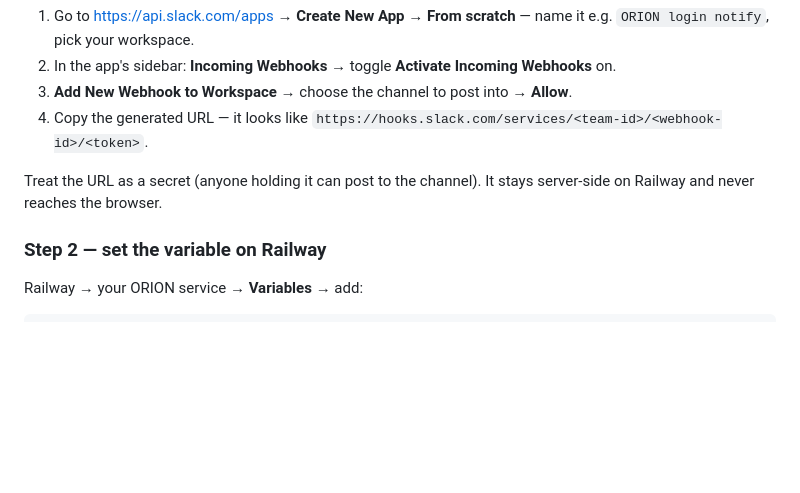
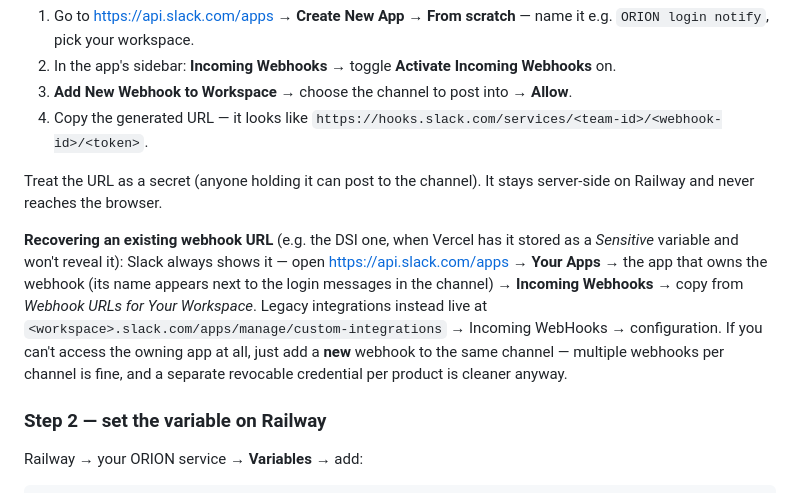
Before and after one commit to jwalker618/orion, a Markdown page: DEPLOY.md, the part around the change. Rendered like a GitHub page; blank space fills up the shorter version.

Commit message:
DEPLOY.md: how to recover an existing Slack webhook URL
Vercel 'Sensitive' variables can't be revealed; document the Slack-side
paths (app config, legacy integrations) and the mint-a-second-webhook
fallback.

Co-Authored-By: Claude Fable 5 <noreply@anthropic.com>
Claude-Session: https://claude.ai/code/session_01VbuoWnBYNp7J5CdqKNdD5t

```diff
--- a/DEPLOY.md
+++ b/DEPLOY.md
@@ -129,6 +129,17 @@ For a fresh one (or a separate `#orion-logins` channel):
 Treat the URL as a secret (anyone holding it can post to the channel). It
 stays server-side on Railway and never reaches the browser.
 
+**Recovering an existing webhook URL** (e.g. the DSI one, when Vercel has it
+stored as a *Sensitive* variable and won't reveal it): Slack always shows it —
+open <https://api.slack.com/apps> → **Your Apps** → the app that owns the
+webhook (its name appears next to the login messages in the channel) →
+**Incoming Webhooks** → copy from *Webhook URLs for Your Workspace*. Legacy
+integrations instead live at
+`<workspace>.slack.com/apps/manage/custom-integrations` → Incoming WebHooks →
+configuration. If you can't access the owning app at all, just add a **new**
+webhook to the same channel — multiple webhooks per channel is fine, and a
+separate revocable credential per product is cleaner anyway.
+
 ### Step 2 — set the variable on Railway
 
 Railway → your ORION service → **Variables** → add:
```
